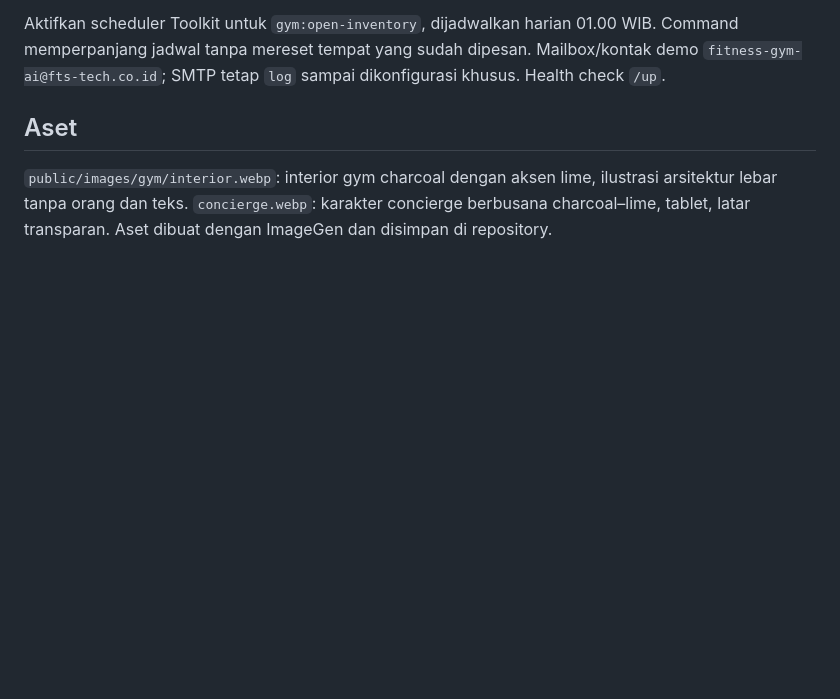
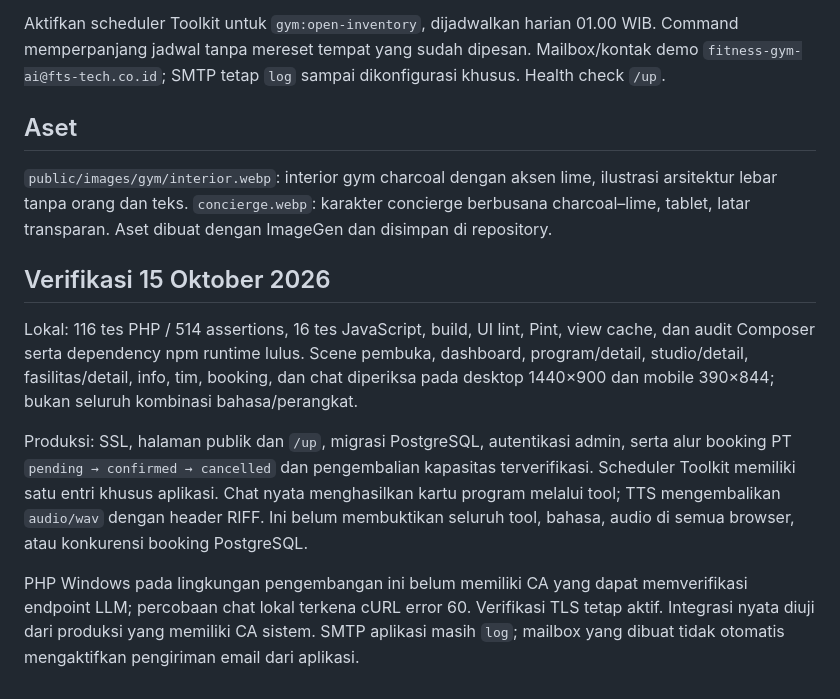
Before and after one commit to Rizz404/fitness-gym-ai, a Markdown page: README.md, the part around the change. GitHub-like rendering; blank space fills up the shorter version.

Commit message:
docs(deploy): record production checks and integration verification limits

```diff
--- a/README.md
+++ b/README.md
@@ -72,3 +72,11 @@ Aktifkan scheduler Toolkit untuk `gym:open-inventory`, dijadwalkan harian 01.00
 ## Aset
 
 `public/images/gym/interior.webp`: interior gym charcoal dengan aksen lime, ilustrasi arsitektur lebar tanpa orang dan teks. `concierge.webp`: karakter concierge berbusana charcoal–lime, tablet, latar transparan. Aset dibuat dengan ImageGen dan disimpan di repository.
+
+## Verifikasi 15 Oktober 2026
+
+Lokal: 116 tes PHP / 514 assertions, 16 tes JavaScript, build, UI lint, Pint, view cache, dan audit Composer serta dependency npm runtime lulus. Scene pembuka, dashboard, program/detail, studio/detail, fasilitas/detail, info, tim, booking, dan chat diperiksa pada desktop 1440×900 dan mobile 390×844; bukan seluruh kombinasi bahasa/perangkat.
+
+Produksi: SSL, halaman publik dan `/up`, migrasi PostgreSQL, autentikasi admin, serta alur booking PT `pending → confirmed → cancelled` dan pengembalian kapasitas terverifikasi. Scheduler Toolkit memiliki satu entri khusus aplikasi. Chat nyata menghasilkan kartu program melalui tool; TTS mengembalikan `audio/wav` dengan header RIFF. Ini belum membuktikan seluruh tool, bahasa, audio di semua browser, atau konkurensi booking PostgreSQL.
+
+PHP Windows pada lingkungan pengembangan ini belum memiliki CA yang dapat memverifikasi endpoint LLM; percobaan chat lokal terkena cURL error 60. Verifikasi TLS tetap aktif. Integrasi nyata diuji dari produksi yang memiliki CA sistem. SMTP aplikasi masih `log`; mailbox yang dibuat tidak otomatis mengaktifkan pengiriman email dari aplikasi.
```
